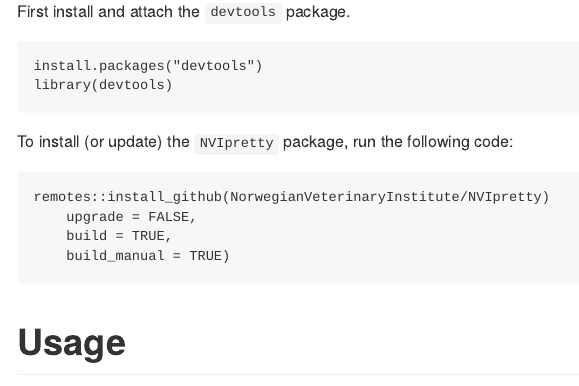
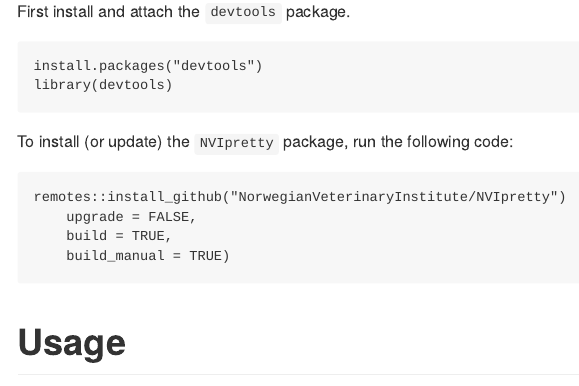
Before and after one commit to PetterHopp/NVIpretty, an R Markdown document (README.Rmd): the page in a window 1100 px wide, from 1220 px down. Rendered offline with R 4.5, knitr and Pandoc, with nearby package versions.

Commit message:
chore: corrected README Fixed instruction for installation of the package.

````diff
--- a/README.Rmd
+++ b/README.Rmd
@@ -74,10 +74,10 @@ library(devtools)
 To install (or update) the `r NVIpkg_inline` package, run the following code:
 
 ``` {r text, message=FALSE, warnings=FALSE, echo=FALSE, prompt = FALSE, comment = ""}
-text <- paste(paste0("remotes::install_github(NorwegianVeterinaryInstitute/", NVIpkg, ")"),
-	"    upgrade = FALSE,",
-	"    build = TRUE,",
-	"    build_manual = TRUE)", sep = "\n")
+text <- paste(paste0('remotes::install_github("NorwegianVeterinaryInstitute/', NVIpkg, '")'),
+	'    upgrade = FALSE,',
+	'    build = TRUE,',
+	'    build_manual = TRUE)', sep = '\n')
 cat(text, sep="", fill = TRUE)
 ```
 
````
